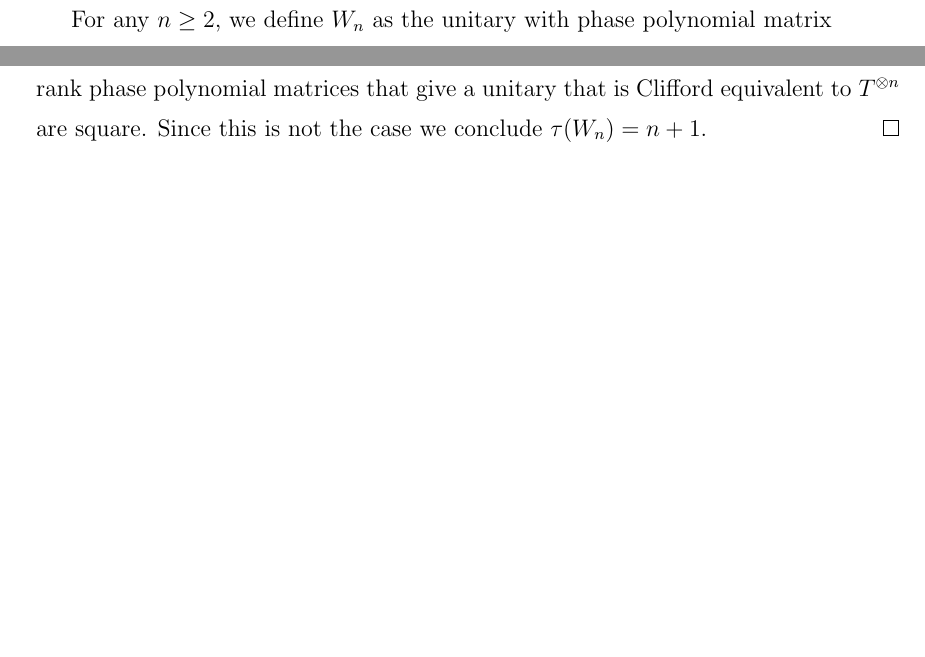
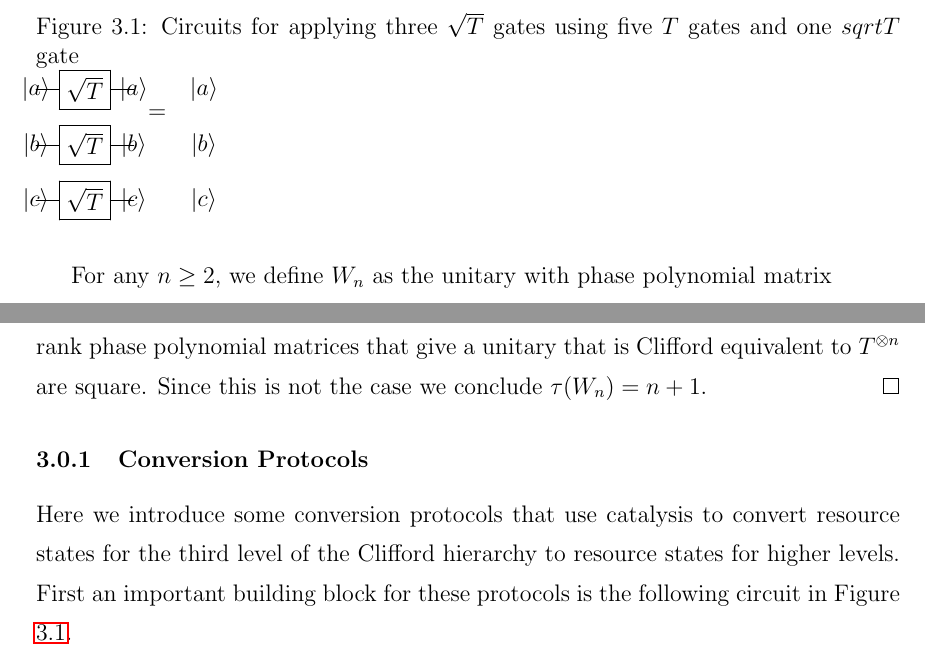
Before and after one commit to RavinderRai/qiso, a LaTeX thesis (thesis/thesis.tex): two parts of page 17 of 19 before the commit and two parts of page 18 of 20 after it, joined at a grey line, cut at the place of the change, the shorter picture padded with empty space. Compiled offline with pdfLaTeX; a LaTeX package or settings file that is missing is left out.

```diff
--- a/thesis/thesis.tex
+++ b/thesis/thesis.tex
@@ -319,6 +334,24 @@
 Since $P$ has a width of $n+1$ columns, we have $\tau (W_n) \leq n+1$. The only full rank phase polynomial matrices that give a unitary that is Clifford equivalent to $T^{\otimes n}$ are square. Since this is not the case we conclude $\tau (W_n) = n + 1$.
 \end{proof}
 
+\subsection{Conversion Protocols}
+Here we introduce some conversion protocols that use catalysis to convert resource states for the third level of the Clifford hierarchy to resource states for higher levels. First an important building block for these protocols is the following circuit in Figure \ref{one bit adder}.
+
+\begin{figure}
+\caption{Circuits for applying three $\sqrt{T}$ gates using five $T$ gates and one $sqrt{T}$ gate}
+\label{one bit adder}
+
+$
+\Qcircuit @C=1em @R=.7em {
+   \ket{a} & \gate{\sqrt{T}}  & \qw  \ket{a} & \raisebox{-2.2em}{=} & & \ket{a}  \\
+   \ket{b} & \gate{\sqrt{T}} & \qw \ket{b} & & & \ket{b}  \\
+   \ket{c} & \gate{\sqrt{T}} & \qw \ket{c}  & & & \ket{c}
+}
+$
+
+
+\end{figure}
+
 \chapter{Conclusion}
 
 Did it!
```
Also changed, not shown: thesis/thesis.tex (15 more changed lines).
